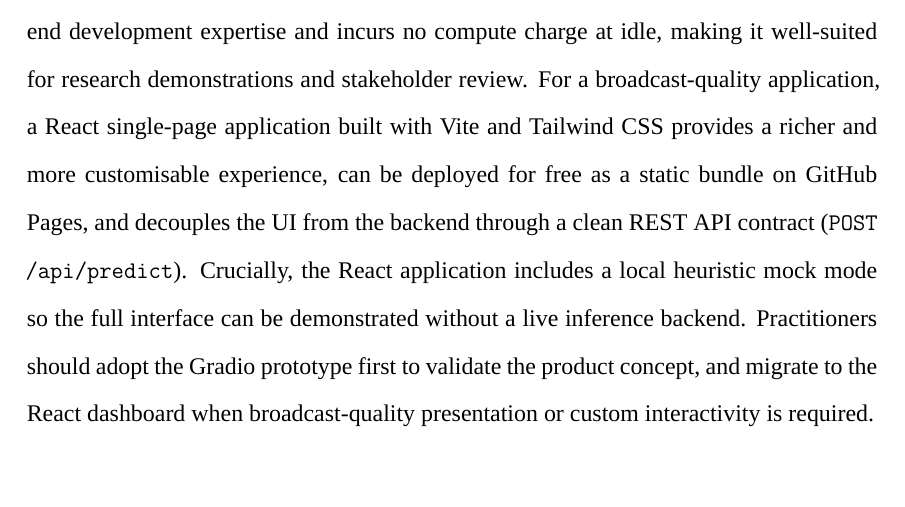
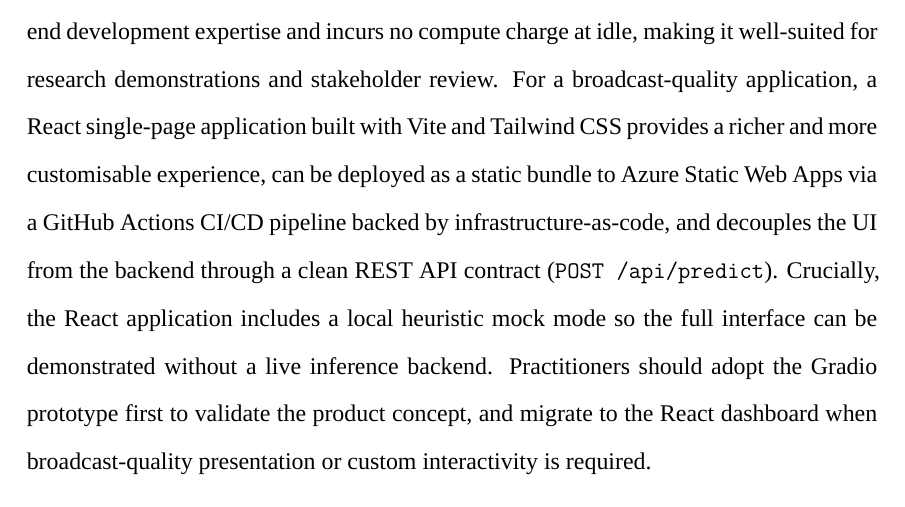
Before and after one commit to DamithR99x/score-prediction, a LaTeX thesis (thesis/main.tex, which reads thesis/chapters/07_recommendations.tex): part of page 76 of 97, cut so that both start at the same text. Compiled offline with XeLaTeX; a missing font is replaced by an installed copy or a similar font.

Commit message:
fix: update recommendations section to include Azure Static Web Apps deployment details and add build log

```diff
--- a/thesis/chapters/07_recommendations.tex
+++ b/thesis/chapters/07_recommendations.tex
@@ -62,7 +62,7 @@ The fine-tuned model artefact (Hugging Face model repository) and the training d
 
 The deployment experiment described in Section~3.7 demonstrated that a layered inference stack --- Modal serverless GPU backend, Hugging Face Spaces prototype, and a static React dashboard --- can be assembled from off-the-shelf cloud components with no persistent infrastructure and no upfront cost. A 4-bit QLoRA model can be deployed on a T4 container with a cold start latency of approximately 30 seconds and a warm response latency of approximately 2 seconds, at zero compute cost when idle (scale-to-zero configuration). Two deployment patterns are worth distinguishing: an \textit{ephemeral function}, which reloads the model on every call and is appropriate for infrequent one-off predictions; and a \textit{persistent warm service}, which loads the model once per container lifetime and amortises that cost across repeated calls. The warm service pattern, with model weights cached in a persistent volume, is recommended for any production scenario that requires sub-five-second response times.
 
-For the user-facing tier, two approaches were prototyped. The Gradio \cite{abid2019gradio} interface hosted on Hugging Face Spaces \cite{hfspaces2024} is the faster path to a shareable URL: it requires no front-end development expertise and incurs no compute charge at idle, making it well-suited for research demonstrations and stakeholder review. For a broadcast-quality application, a React single-page application built with Vite and Tailwind CSS provides a richer and more customisable experience, can be deployed for free as a static bundle on GitHub Pages, and decouples the UI from the backend through a clean REST API contract (\texttt{POST /api/predict}). Crucially, the React application includes a local heuristic mock mode so the full interface can be demonstrated without a live inference backend. Practitioners should adopt the Gradio prototype first to validate the product concept, and migrate to the React dashboard when broadcast-quality presentation or custom interactivity is required.
+For the user-facing tier, two approaches were prototyped. The Gradio \cite{abid2019gradio} interface hosted on Hugging Face Spaces \cite{hfspaces2024} is the faster path to a shareable URL: it requires no front-end development expertise and incurs no compute charge at idle, making it well-suited for research demonstrations and stakeholder review. For a broadcast-quality application, a React single-page application built with Vite and Tailwind CSS provides a richer and more customisable experience, can be deployed as a static bundle to Azure Static Web Apps via a GitHub Actions CI/CD pipeline backed by infrastructure-as-code, and decouples the UI from the backend through a clean REST API contract (\texttt{POST /api/predict}). Crucially, the React application includes a local heuristic mock mode so the full interface can be demonstrated without a live inference backend. Practitioners should adopt the Gradio prototype first to validate the product concept, and migrate to the React dashboard when broadcast-quality presentation or custom interactivity is required.
 
 \section{Recommendations for Future Researchers}
 
```
Also changed, not shown: thesis/main.pdf, 3 other files.
